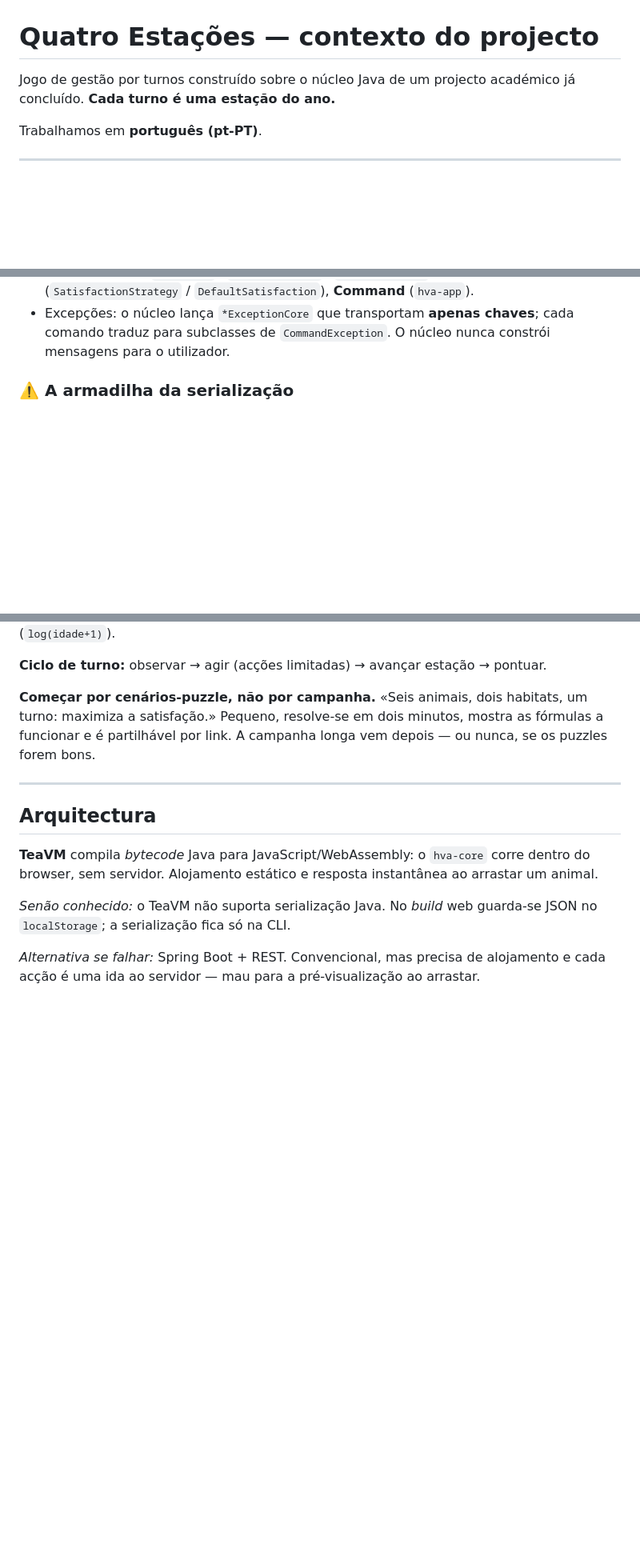
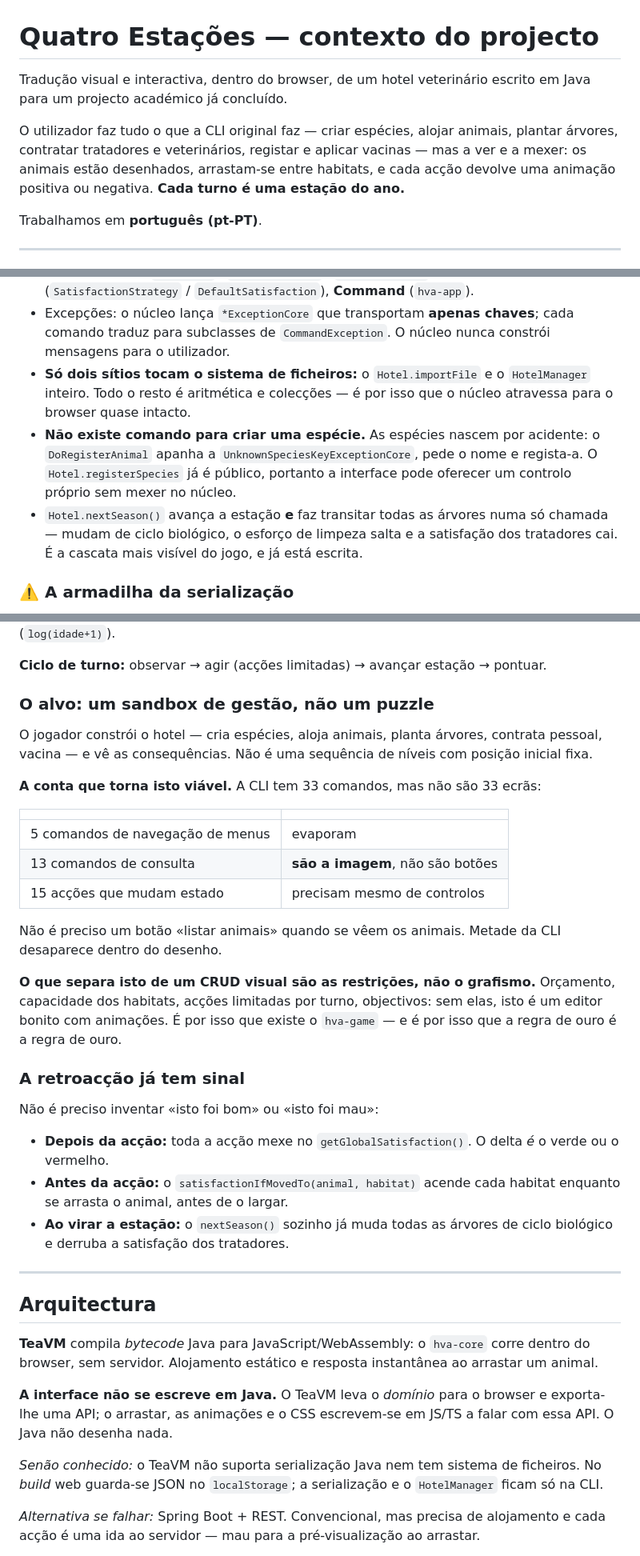
Before and after one commit to Trigueiros74/quatro-estacoes, a Markdown page: CLAUDE.md, 3 parts joined by grey strips. Shown at 80% size. Drawn GitHub-style; blank space fills up the shorter version.

```diff
--- a/CLAUDE.md
+++ b/CLAUDE.md
@@ -1,7 +1,13 @@
 # Quatro Estações — contexto do projecto
 
-Jogo de gestão por turnos construído sobre o núcleo Java de um projecto
-académico já concluído. **Cada turno é uma estação do ano.**
+Tradução visual e interactiva, dentro do browser, de um hotel veterinário
+escrito em Java para um projecto académico já concluído.
+
+O utilizador faz tudo o que a CLI original faz — criar espécies, alojar animais,
+plantar árvores, contratar tratadores e veterinários, registar e aplicar vacinas
+— mas a ver e a mexer: os animais estão desenhados, arrastam-se entre habitats,
+e cada acção devolve uma animação positiva ou negativa. **Cada turno é uma
+estação do ano.**
 
 Trabalhamos em **português (pt-PT)**.
 
@@ -83,6 +99,17 @@ jogo: `hva-game`.
 * Excepções: o núcleo lança `*ExceptionCore` que transportam **apenas chaves**;
   cada comando traduz para subclasses de `CommandException`. O núcleo nunca
   constrói mensagens para o utilizador.
+* **Só dois sítios tocam o sistema de ficheiros:** o `Hotel.importFile` e o
+  `HotelManager` inteiro. Todo o resto é aritmética e colecções — é por isso que
+  o núcleo atravessa para o browser quase intacto.
+* **Não existe comando para criar uma espécie.** As espécies nascem por
+  acidente: o `DoRegisterAnimal` apanha a `UnknownSpeciesKeyExceptionCore`, pede
+  o nome e regista-a. O `Hotel.registerSpecies` já é público, portanto a
+  interface pode oferecer um controlo próprio sem mexer no núcleo.
+* `Hotel.nextSeason()` avança a estação **e** faz transitar todas as árvores
+  numa só chamada — mudam de ciclo biológico, o esforço de limpeza salta e a
+  satisfação dos tratadores cai. É a cascata mais visível do jogo, e já está
+  escrita.
 
 ### ⚠️ A armadilha da serialização
 
@@ -122,10 +149,38 @@ nunca desce (`log(idade+1)`).
 **Ciclo de turno:** observar → agir (acções limitadas) → avançar estação →
 pontuar.
 
-**Começar por cenários-puzzle, não por campanha.** «Seis animais, dois habitats,
-um turno: maximiza a satisfação.» Pequeno, resolve-se em dois minutos, mostra as
-fórmulas a funcionar e é partilhável por link. A campanha longa vem depois — ou
-nunca, se os puzzles forem bons.
+### O alvo: um sandbox de gestão, não um puzzle
+
+O jogador constrói o hotel — cria espécies, aloja animais, planta árvores,
+contrata pessoal, vacina — e vê as consequências. Não é uma sequência de níveis
+com posição inicial fixa.
+
+**A conta que torna isto viável.** A CLI tem 33 comandos, mas não são 33 ecrãs:
+
+| | |
+|:---|:---|
+| 5 comandos de navegação de menus | evaporam |
+| 13 comandos de consulta | **são a imagem**, não são botões |
+| 15 acções que mudam estado | precisam mesmo de controlos |
+
+Não é preciso um botão «listar animais» quando se vêem os animais. Metade da CLI
+desaparece dentro do desenho.
+
+**O que separa isto de um CRUD visual são as restrições, não o grafismo.**
+Orçamento, capacidade dos habitats, acções limitadas por turno, objectivos: sem
+elas, isto é um editor bonito com animações. É por isso que existe o `hva-game`
+— e é por isso que a regra de ouro é a regra de ouro.
+
+### A retroacção já tem sinal
+
+Não é preciso inventar «isto foi bom» ou «isto foi mau»:
+
+* **Depois da acção:** toda a acção mexe no `getGlobalSatisfaction()`. O delta
+  *é* o verde ou o vermelho.
+* **Antes da acção:** o `satisfactionIfMovedTo(animal, habitat)` acende cada
+  habitat enquanto se arrasta o animal, antes de o largar.
+* **Ao virar a estação:** o `nextSeason()` sozinho já muda todas as árvores de
+  ciclo biológico e derruba a satisfação dos tratadores.
 
 ---
 
@@ -135,8 +190,13 @@ nunca, se os puzzles forem bons.
 corre dentro do browser, sem servidor. Alojamento estático e resposta
 instantânea ao arrastar um animal.
 
-*Senão conhecido:* o TeaVM não suporta serialização Java. No *build* web
-guarda-se JSON no `localStorage`; a serialização fica só na CLI.
+**A interface não se escreve em Java.** O TeaVM leva o *domínio* para o browser e
+exporta-lhe uma API; o arrastar, as animações e o CSS escrevem-se em JS/TS a
+falar com essa API. O Java não desenha nada.
+
+*Senão conhecido:* o TeaVM não suporta serialização Java nem tem sistema de
+ficheiros. No *build* web guarda-se JSON no `localStorage`; a serialização e o
+`HotelManager` ficam só na CLI.
 
 *Alternativa se falhar:* Spring Boot + REST. Convencional, mas precisa de
 alojamento e cada acção é uma ida ao servidor — mau para a pré-visualização ao
```
Also changed, not shown: other parts of CLAUDE.md (+32 -9 lines), README.md (+19 -10 lines).
